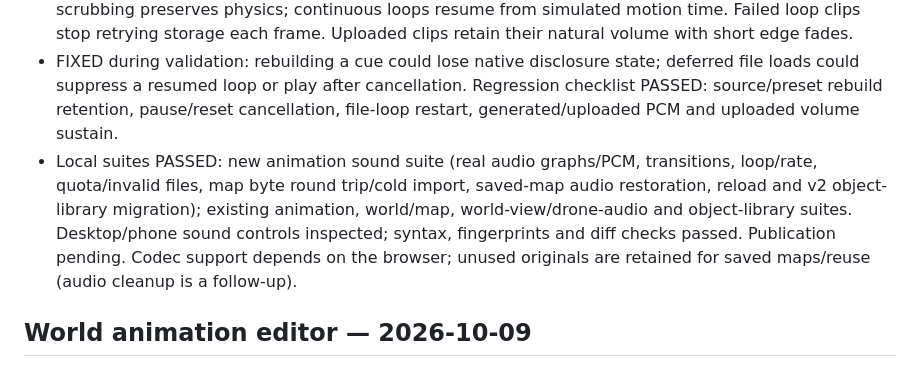
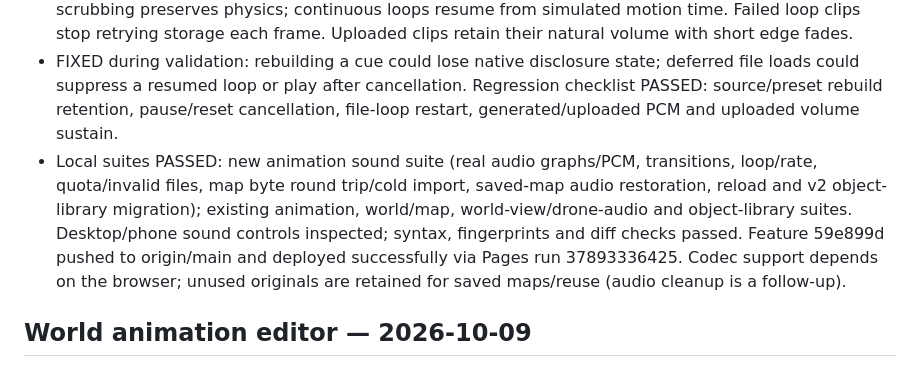
Before and after one commit to mrtksn/liftlab, a Markdown page: docs/TODO.md, the part around the change. GitHub-like rendering.

Commit message:
Record animation sound validation and publication

```diff
--- a/docs/TODO.md
+++ b/docs/TODO.md
@@ -5,7 +5,7 @@
 - Audio originals live in IndexedDB and accompany saved/portable maps; duplicate cue settings are independent and source files remain reusable. Uploads validate native browser decoding before assignment; limits 16 MB and 120 s. Preview has a separate output bus so listening while paused does not unmute drone motors.
 - Runtime pause/mute/reset and copy/editor removal cancel voices and deferred playback. Silent timeline scrubbing preserves physics; continuous loops resume from simulated motion time. Failed loop clips stop retrying storage each frame. Uploaded clips retain their natural volume with short edge fades.
 - FIXED during validation: rebuilding a cue could lose native disclosure state; deferred file loads could suppress a resumed loop or play after cancellation. Regression checklist PASSED: source/preset rebuild retention, pause/reset cancellation, file-loop restart, generated/uploaded PCM and uploaded volume sustain.
-- Local suites PASSED: new animation sound suite (real audio graphs/PCM, transitions, loop/rate, quota/invalid files, map byte round trip/cold import, saved-map audio restoration, reload and v2 object-library migration); existing animation, world/map, world-view/drone-audio and object-library suites. Desktop/phone sound controls inspected; syntax, fingerprints and diff checks passed. Publication pending. Codec support depends on the browser; unused originals are retained for saved maps/reuse (audio cleanup is a follow-up).
+- Local suites PASSED: new animation sound suite (real audio graphs/PCM, transitions, loop/rate, quota/invalid files, map byte round trip/cold import, saved-map audio restoration, reload and v2 object-library migration); existing animation, world/map, world-view/drone-audio and object-library suites. Desktop/phone sound controls inspected; syntax, fingerprints and diff checks passed. Feature 59e899d pushed to origin/main and deployed successfully via Pages run 37893336425. Codec support depends on the browser; unused originals are retained for saved maps/reuse (audio cleanup is a follow-up).
 
 ## World animation editor — 2026-10-09
 - Added two-pose hinge/slide editor using the existing world properties UI, sliders and solid indicators. Animation belongs to world copies only; loop, button and proximity activation share simulation-step playback.
```
